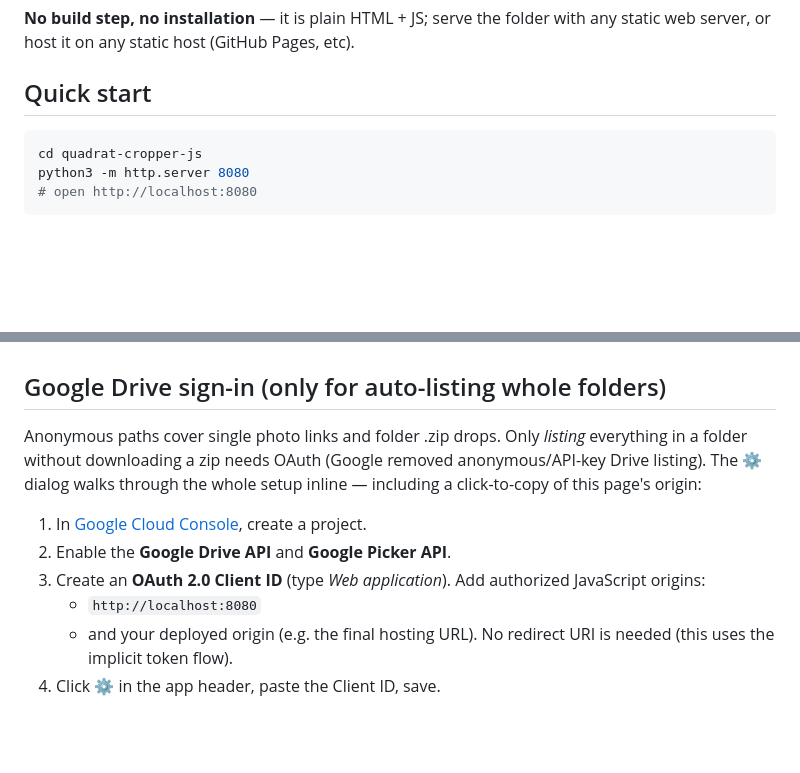
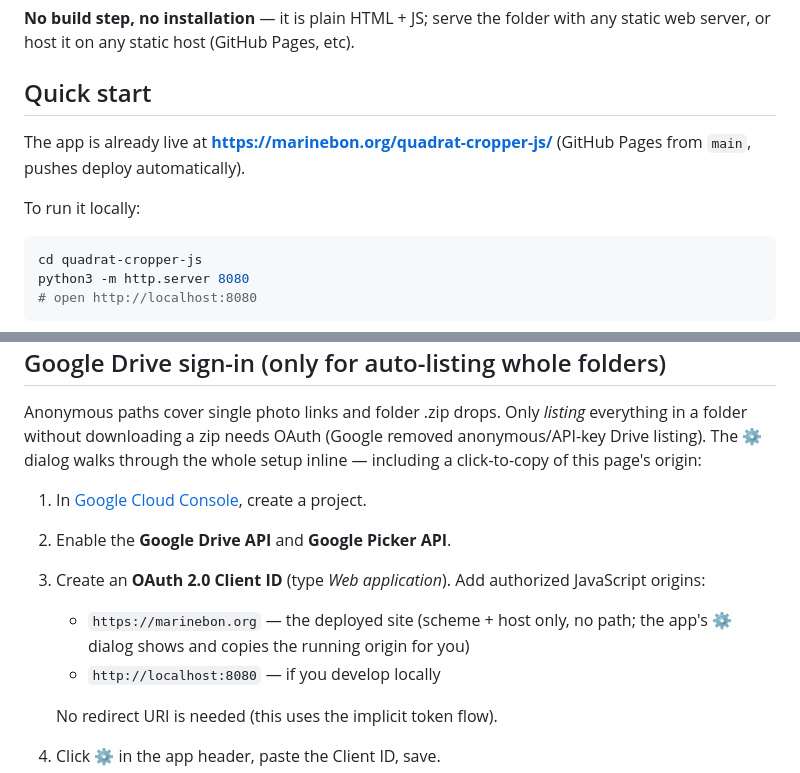
Before and after one commit to marinebon/quadrat-cropper-js, a Markdown page: README.md, 2 parts joined by grey strips. Rendered like a GitHub page; blank space fills up the shorter version.

Commit message:
README: live site URL + pages origin

````diff
--- a/README.md
+++ b/README.md
@@ -11,6 +11,12 @@ a metadata manifest.
 with any static web server, or host it on any static host (GitHub Pages, etc).
 
 ## Quick start
+
+The app is already live at
+**<https://marinebon.org/quadrat-cropper-js/>** (GitHub Pages from `main`,
+pushes deploy automatically).
+
+To run it locally:
 
 ```bash
 cd quadrat-cropper-js
@@ -62,8 +68,10 @@ setup inline — including a click-to-copy of this page's origin:
 2. Enable the **Google Drive API** and **Google Picker API**.
 3. Create an **OAuth 2.0 Client ID** (type *Web application*).
    Add authorized JavaScript origins:
-   - `http://localhost:8080`
-   - and your deployed origin (e.g. the final hosting URL).
+   - `https://marinebon.org` — the deployed site (scheme + host only, no path;
+     the app's ⚙ dialog shows and copies the running origin for you)
+   - `http://localhost:8080` — if you develop locally
+
    No redirect URI is needed (this uses the implicit token flow).
 4. Click **⚙** in the app header, paste the Client ID, save.
 5. Use **⊕ Add from Google Drive** (Picker → choose a folder or image), or paste
````
